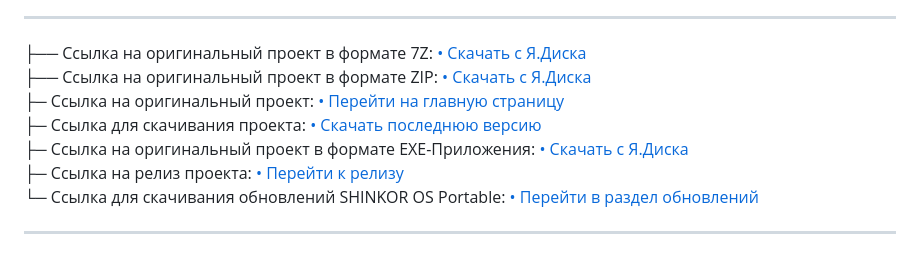
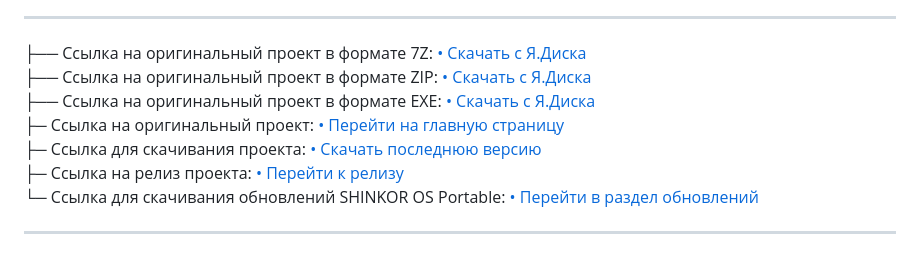
Before and after one commit to IGOR02022010/SHINKOR-OS-Portable-HTML-CSS-JS-, a Markdown page: README.md, the part around the change. GitHub-like rendering.

```diff
--- a/README.md
+++ b/README.md
@@ -122,9 +122,9 @@ We ask you to decline any monetization or donations for the project, as the proj
 <hr>
 ├── Ссылка на оригинальный проект в формате 7Z:    <a href="https://disk.yandex.ru/d/-RklqhrAqe66Wg">• Скачать с Я.Диска</a><br>
 ├── Ссылка на оригинальный проект в формате ZIP:    <a href="https://disk.yandex.ru/d/qTnD7_57-sw4QA">• Скачать с Я.Диска</a><br>
+├── Ссылка на оригинальный проект в формате EXE:    <a href="https://disk.yandex.ru/d/lQTyOZhxGhv1Zw">• Скачать с Я.Диска</a><br>
 ├─ Ссылка на оригинальный проект:    <a href="https://github.com/IGOR02022010/SHINKOR-OS-Portable-HTML-CSS-JS-">• Перейти на главную страницу</a><br>
 ├─ Ссылка для скачивания проекта:    <a href="https://github.com/IGOR02022010/SHINKOR-OS-Portable-HTML-CSS-JS-/archive/refs/heads/main.zip">• Скачать последнюю версию</a><br>
-├─ Ссылка на оригинальный проект в формате EXE-Приложения:    <a href="https://disk.yandex.ru/d/lQTyOZhxGhv1Zw">• Скачать с Я.Диска</a><br>
 ├─ Ссылка на релиз проекта:    <a href="https://github.com/IGOR02022010/SHINKOR-OS-Portable-HTML-CSS-JS-/releases/tag/SHINKOR_OS">• Перейти к релизу</a>   <br>
 └─ Ссылка для скачивания обновлений SHINKOR OS Portable:    <a href="https://github.com/IGOR02022010/SHINKOR-OS-Portable-HTML-CSS-JS-/tree/main/%D0%9E%D0%B1%D0%BD%D0%BE%D0%B2%D0%BB%D0%B5%D0%BD%D0%B8%D1%8F">• Перейти в раздел обновлений</a>
 <hr>
```
